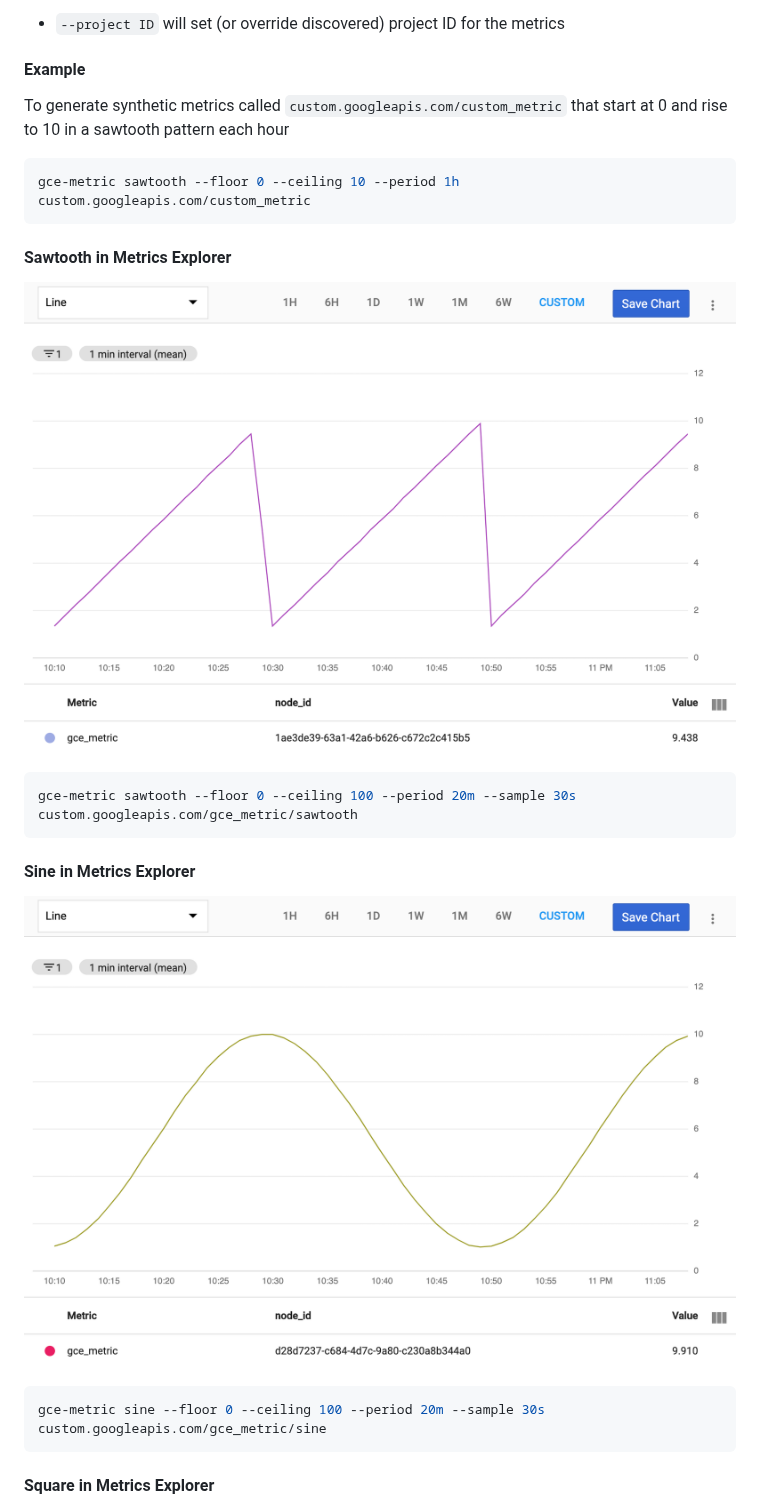
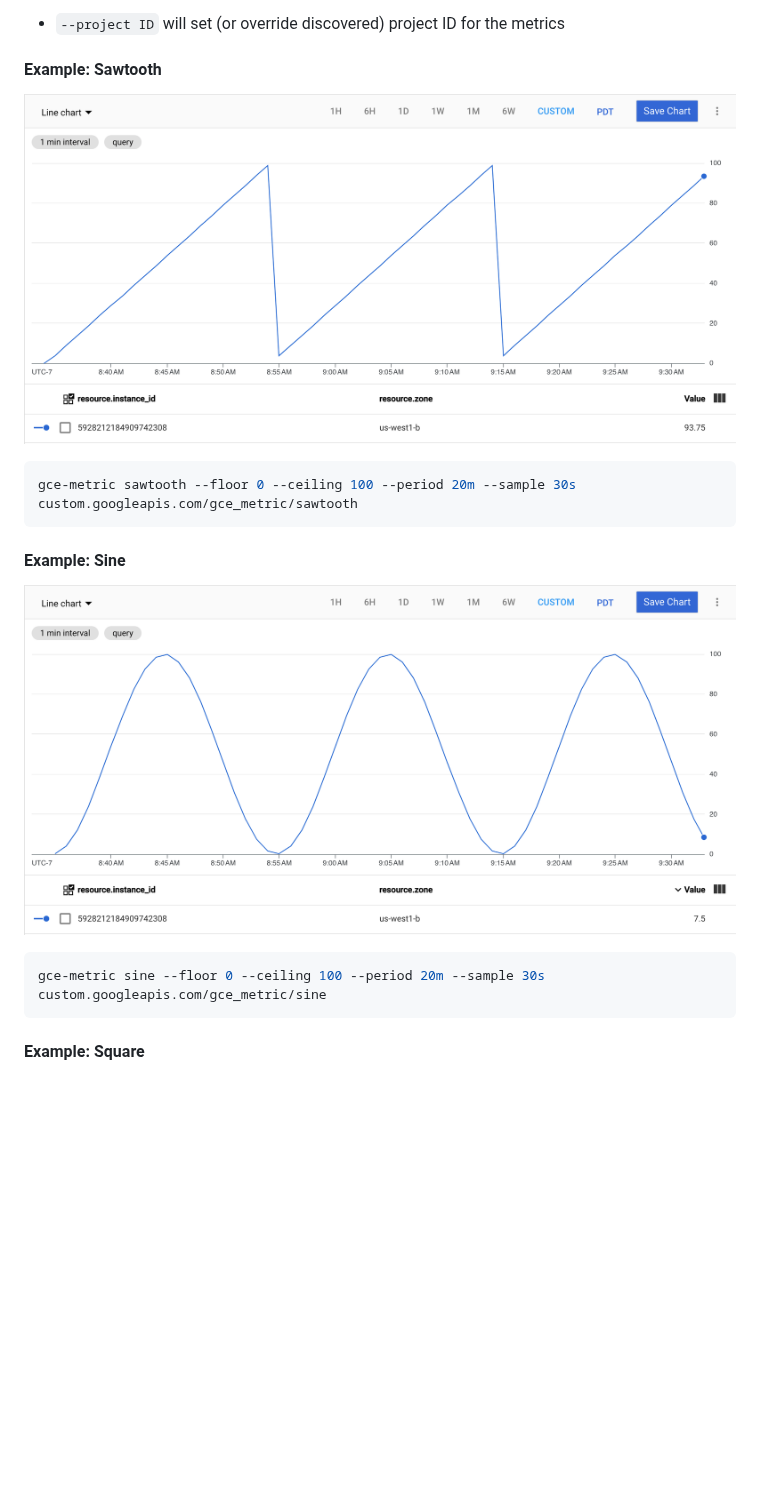
Before and after one commit to memes/gce-metric, a Markdown page: README.md, the part around one of its changes. GitHub-like rendering; pictures changed too: images/sawtooth.png, images/sine.png; blank space fills up the shorter version.

Commit message:
docs: Update example images
Regenerate the example images to reflect any Google Cloud Monitoring UI
changes, etc.

````diff
--- a/README.md
+++ b/README.md
@@ -63,18 +62,7 @@ authenticated to GCP and authorised to create metric time-series.
   series, respectively.
 -->
 
-#### Example
-
-To generate synthetic metrics called `custom.googleapis.com/custom_metric` that
-start at 0 and rise to 10 in a sawtooth pattern each hour
-
-<!-- spell-checker: disable -->
-```shell
-gce-metric sawtooth --floor 0 --ceiling 10 --period 1h custom.googleapis.com/custom_metric
-```
-<!-- spell-checker: enable -->
-
-#### Sawtooth in Metrics Explorer
+#### Example: Sawtooth
 
 ![Sawtooth metric in Metrics Explorer](images/sawtooth.png)
 
@@ -84,7 +72,7 @@ gce-metric sawtooth --floor 0 --ceiling 100 --period 20m --sample 30s custom.goo
 ```
 <!-- spell-checker: enable -->
 
-#### Sine in Metrics Explorer
+#### Example: Sine
 
 ![Sine metric in Metrics Explorer](images/sine.png)
 
@@ -94,7 +82,7 @@ gce-metric sine --floor 0 --ceiling 100 --period 20m --sample 30s custom.googlea
 ```
 <!-- spell-checker: enable -->
 
-#### Square in Metrics Explorer
+#### Example: Square
 
 ![Square metric in Metrics Explorer](images/square.png)
 
````
Also changed, not shown: other parts of README.md (+5 -6 lines), images/square.png, images/triangle.png.
